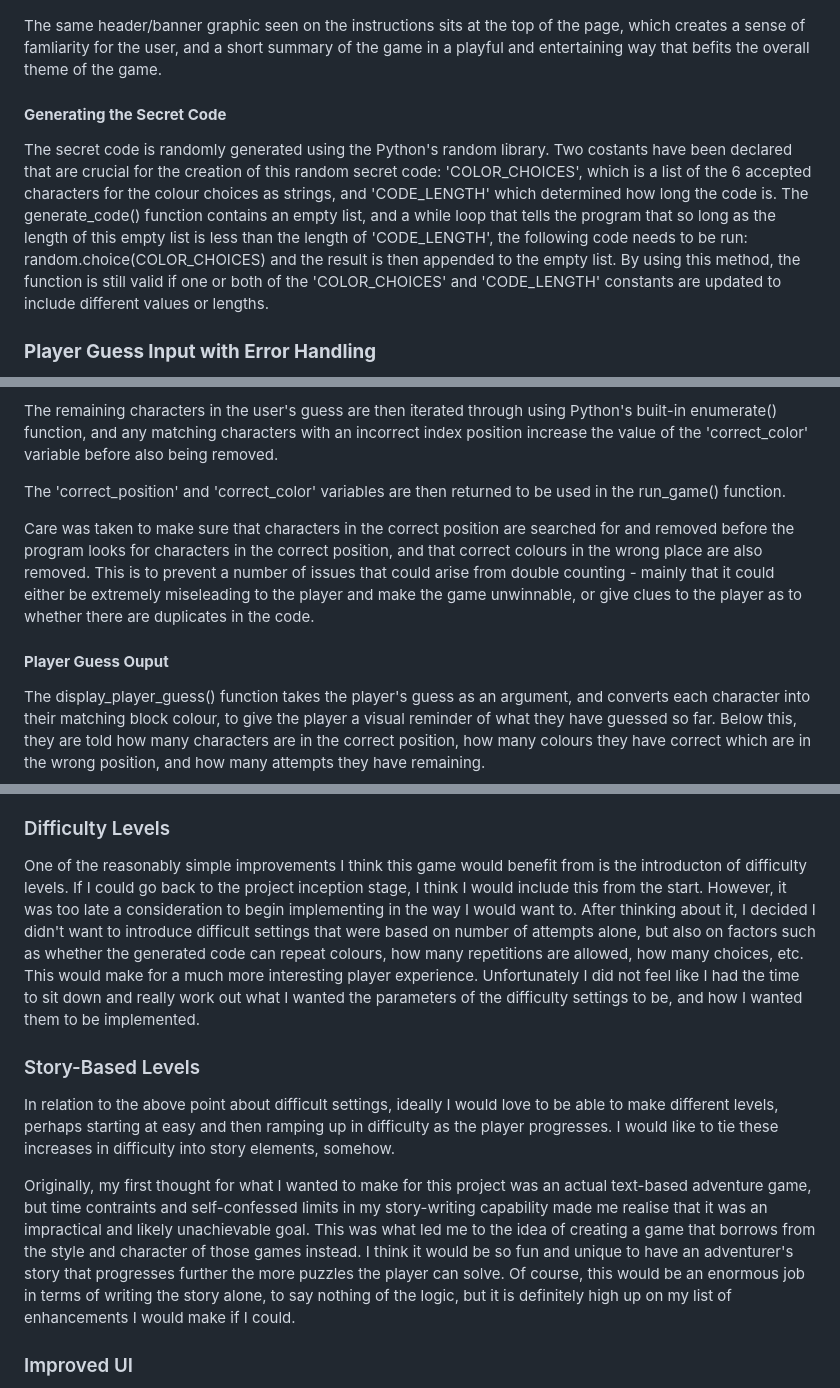
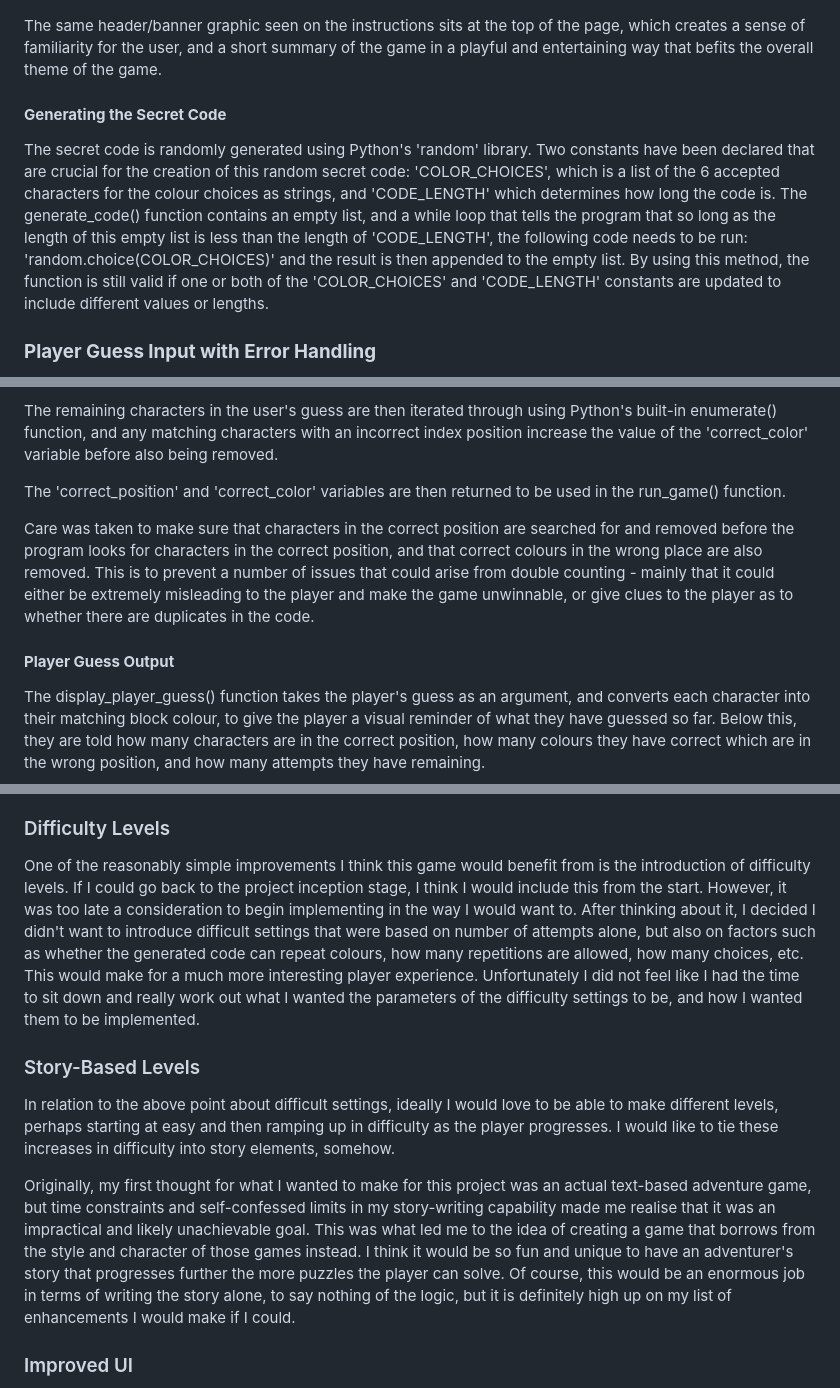
Before and after one commit to emmacadavra/code-breaker, a Markdown page: README.md, 3 parts joined by grey strips. GitHub-like rendering.

Commit message:
Fix spelling errors in README

```diff
--- a/README.md
+++ b/README.md
@@ -177,11 +177,11 @@ When the user either enters '1' from the main menu, or enters 'Y' in the play_ag
 
 ![Screenshot of the main game page](docs/images/run-game-start.png)
 
-The same header/banner graphic seen on the instructions sits at the top of the page, which creates a sense of famliarity for the user, and a short summary of the game in a playful and entertaining way that befits the overall theme of the game.
+The same header/banner graphic seen on the instructions sits at the top of the page, which creates a sense of familiarity for the user, and a short summary of the game in a playful and entertaining way that befits the overall theme of the game.
 
 #### **Generating the Secret Code**
 
-The secret code is randomly generated using the Python's random library. Two costants have been declared that are crucial for the creation of this random secret code: 'COLOR_CHOICES', which is a list of the 6 accepted characters for the colour choices as strings, and 'CODE_LENGTH' which determined how long the code is. The generate_code() function contains an empty list, and a while loop that tells the program that so long as the length of this empty list is less than the length of 'CODE_LENGTH', the following code needs to be run: random.choice(COLOR_CHOICES) and the result is then appended to the empty list. By using this method, the function is still valid if one or both of the 'COLOR_CHOICES' and 'CODE_LENGTH' constants are updated to include different values or lengths.
+The secret code is randomly generated using Python's 'random' library. Two constants have been declared that are crucial for the creation of this random secret code: 'COLOR_CHOICES', which is a list of the 6 accepted characters for the colour choices as strings, and 'CODE_LENGTH' which determines how long the code is. The generate_code() function contains an empty list, and a while loop that tells the program that so long as the length of this empty list is less than the length of 'CODE_LENGTH', the following code needs to be run: 'random.choice(COLOR_CHOICES)' and the result is then appended to the empty list. By using this method, the function is still valid if one or both of the 'COLOR_CHOICES' and 'CODE_LENGTH' constants are updated to include different values or lengths.
 
 ### **Player Guess Input with Error Handling**
 
@@ -203,9 +203,9 @@ The remaining characters in the user's guess are then iterated through using Pyt
 
 The 'correct_position' and 'correct_color' variables are then returned to be used in the run_game() function.
 
-Care was taken to make sure that characters in the correct position are searched for and removed before the program looks for characters in the correct position, and that correct colours in the wrong place are also removed. This is to prevent a number of issues that could arise from double counting - mainly that it could either be extremely miseleading to the player and make the game unwinnable, or give clues to the player as to whether there are duplicates in the code.
+Care was taken to make sure that characters in the correct position are searched for and removed before the program looks for characters in the correct position, and that correct colours in the wrong place are also removed. This is to prevent a number of issues that could arise from double counting - mainly that it could either be extremely misleading to the player and make the game unwinnable, or give clues to the player as to whether there are duplicates in the code.
 
-#### **Player Guess Ouput**
+#### **Player Guess Output**
 
 The display_player_guess() function takes the player's guess as an argument, and converts each character into their matching block colour, to give the player a visual reminder of what they have guessed so far. Below this, they are told how many characters are in the correct position, how many colours they have correct which are in the wrong position, and how many attempts they have remaining.
 
@@ -257,13 +257,13 @@ I have a lot of grand ideas that, if time were not a factor, I would see impleme
 
 ### Difficulty Levels
 
-One of the reasonably simple improvements I think this game would benefit from is the introducton of difficulty levels. If I could go back to the project inception stage, I think I would include this from the start. However, it was too late a consideration to begin implementing in the way I would want to. After thinking about it, I decided I didn't want to introduce difficult settings that were based on number of attempts alone, but also on factors such as whether the generated code can repeat colours, how many repetitions are allowed, how many choices, etc. This would make for a much more interesting player experience. Unfortunately I did not feel like I had the time to sit down and really work out what I wanted the parameters of the difficulty settings to be, and how I wanted them to be implemented.
+One of the reasonably simple improvements I think this game would benefit from is the introduction of difficulty levels. If I could go back to the project inception stage, I think I would include this from the start. However, it was too late a consideration to begin implementing in the way I would want to. After thinking about it, I decided I didn't want to introduce difficult settings that were based on number of attempts alone, but also on factors such as whether the generated code can repeat colours, how many repetitions are allowed, how many choices, etc. This would make for a much more interesting player experience. Unfortunately I did not feel like I had the time to sit down and really work out what I wanted the parameters of the difficulty settings to be, and how I wanted them to be implemented.
 
 ### Story-Based Levels
 
 In relation to the above point about difficult settings, ideally I would love to be able to make different levels, perhaps starting at easy and then ramping up in difficulty as the player progresses. I would like to tie these increases in difficulty into story elements, somehow.
 
-Originally, my first thought for what I wanted to make for this project was an actual text-based adventure game, but time contraints and self-confessed limits in my story-writing capability made me realise that it was an impractical and likely unachievable goal. This was what led me to the idea of creating a game that borrows from the style and character of those games instead. I think it would be so fun and unique to have an adventurer's story that progresses further the more puzzles the player can solve. Of course, this would be an enormous job in terms of writing the story alone, to say nothing of the logic, but it is definitely high up on my list of enhancements I would make if I could.
+Originally, my first thought for what I wanted to make for this project was an actual text-based adventure game, but time constraints and self-confessed limits in my story-writing capability made me realise that it was an impractical and likely unachievable goal. This was what led me to the idea of creating a game that borrows from the style and character of those games instead. I think it would be so fun and unique to have an adventurer's story that progresses further the more puzzles the player can solve. Of course, this would be an enormous job in terms of writing the story alone, to say nothing of the logic, but it is definitely high up on my list of enhancements I would make if I could.
 
 ### Improved UI
 
```
Also changed, not shown: other parts of README.md (+8 -8 lines), TESTING.md (+1 -1 lines).
